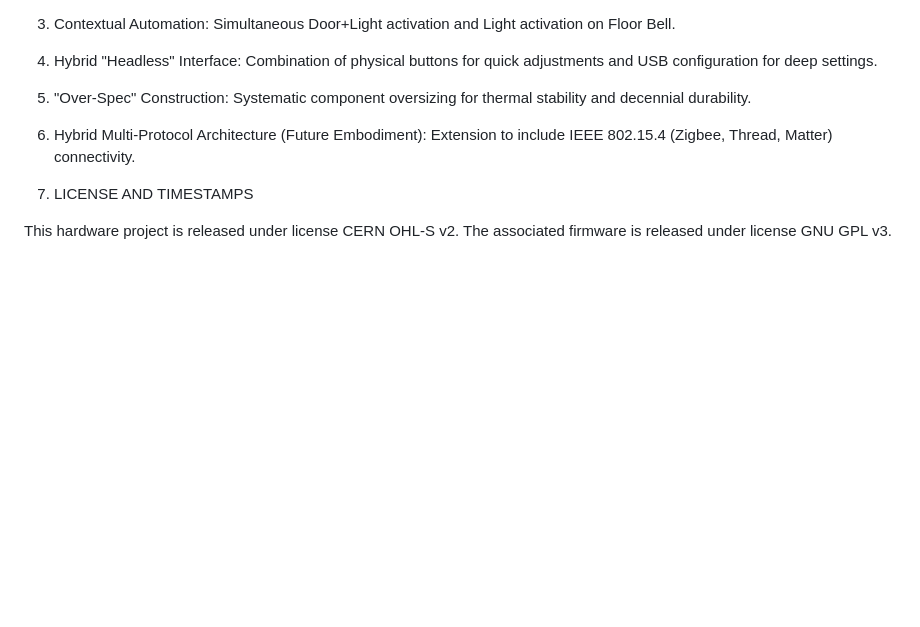
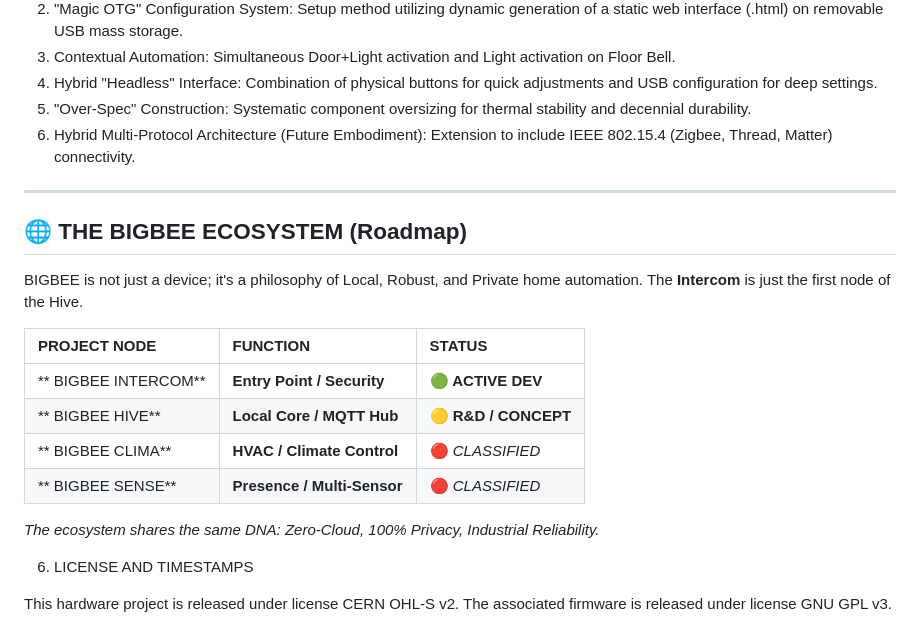
Before and after one commit to bigbee-project/BIGBEE-Open-Source-Intercom, a Markdown page: README.md, the part around the change. Drawn GitHub-style; blank space fills up the shorter version.

```diff
--- a/README.md
+++ b/README.md
@@ -74,6 +74,23 @@ Authorship and temporal priority (Prior Art) are claimed for the following imple
 5.  "Over-Spec" Construction: Systematic component oversizing for thermal stability and decennial durability.
 6.  Hybrid Multi-Protocol Architecture (Future Embodiment): Extension to include IEEE 802.15.4 (Zigbee, Thread, Matter) connectivity.
 
+---
+
+## 🌐 THE BIGBEE ECOSYSTEM (Roadmap)
+
+BIGBEE is not just a device; it's a philosophy of Local, Robust, and Private home automation.
+The **Intercom** is just the first node of the Hive.
+
+| PROJECT NODE | FUNCTION | STATUS |
+| :--- | :--- | :--- |
+| ** BIGBEE INTERCOM** | **Entry Point / Security** | **🟢 ACTIVE DEV** |
+| ** BIGBEE HIVE** | **Local Core / MQTT Hub** | 🟡 **R&D / CONCEPT** |
+| ** BIGBEE CLIMA** | **HVAC / Climate Control** | 🔴 *CLASSIFIED* |
+| ** BIGBEE SENSE** | **Presence / Multi-Sensor** | 🔴 *CLASSIFIED* |
+
+*The ecosystem shares the same DNA: Zero-Cloud, 100% Privacy, Industrial Reliability.*
+
+
 6. LICENSE AND TIMESTAMPS
 
 This hardware project is released under license CERN OHL-S v2.
```
